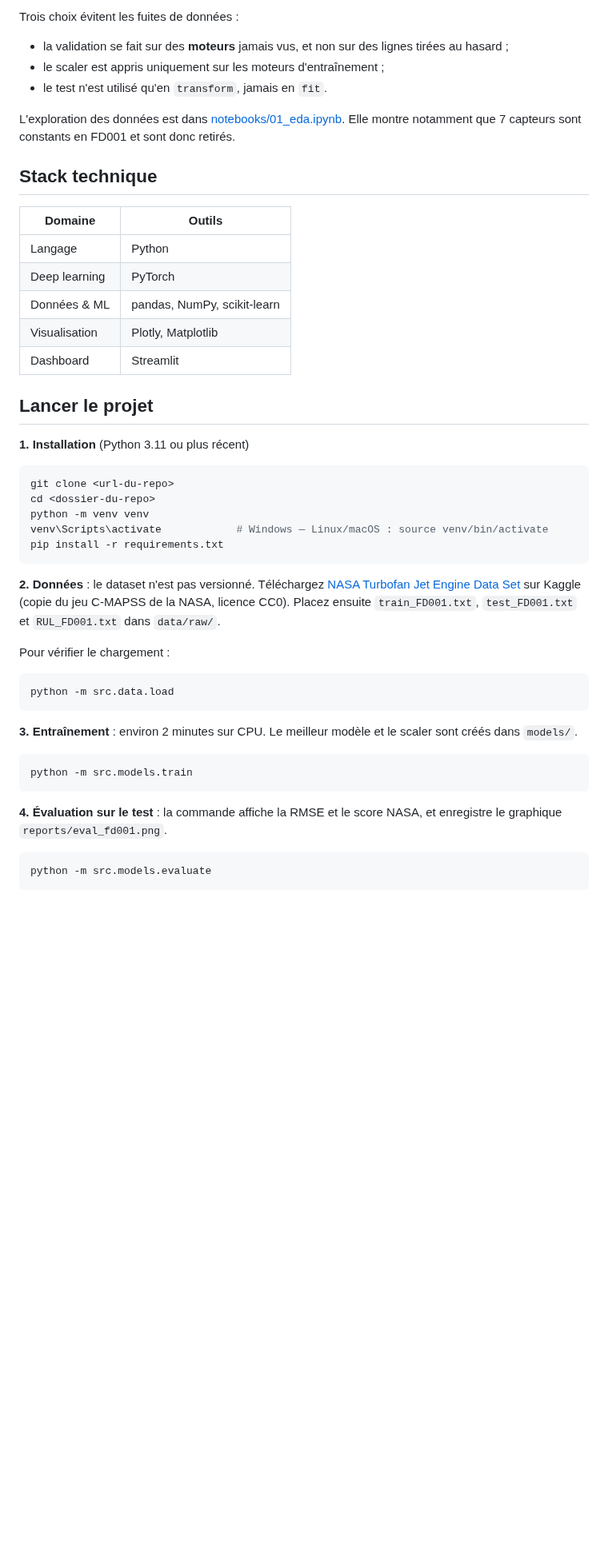
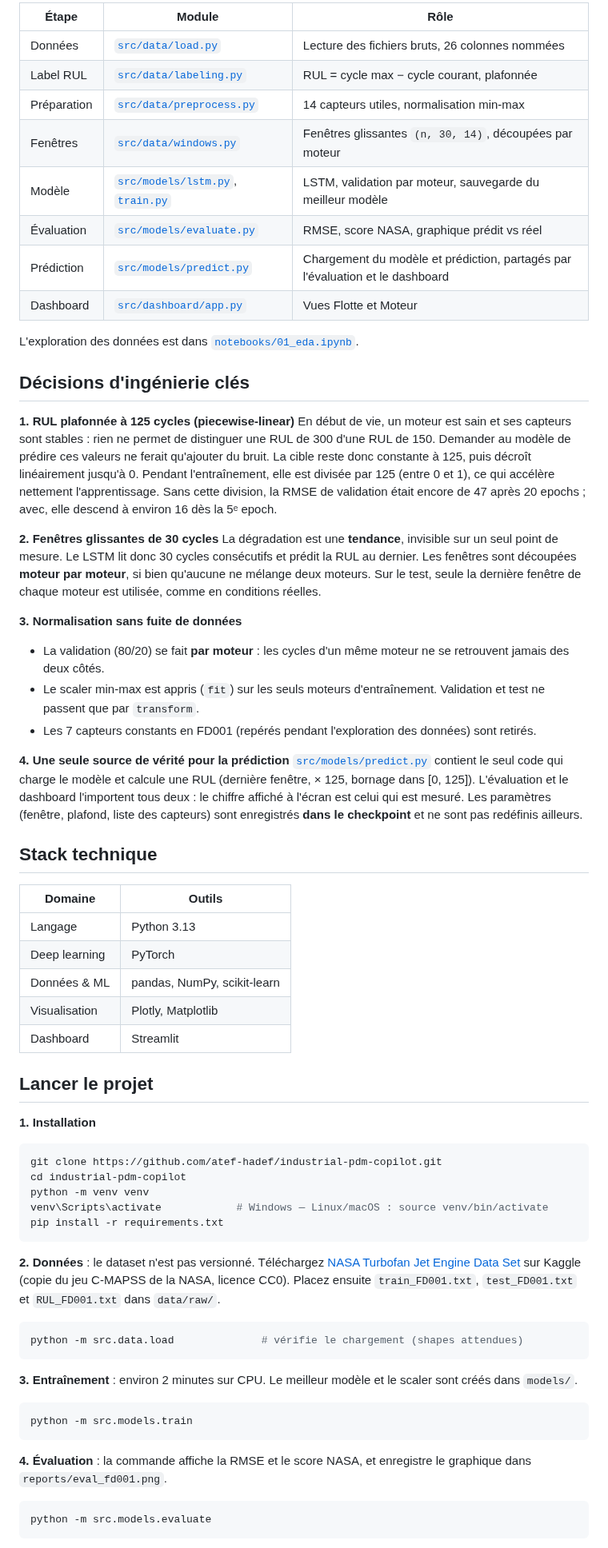
Before and after one commit to atef-hadef/industrial-pdm-copilot, a Markdown page: README.md, the part around one of its changes. Shown at 80% size. Drawn GitHub-style; blank space fills up the shorter version.

````diff
--- a/README.md
+++ b/README.md
@@ -63,17 +76,39 @@
 ```
 
-Trois choix évitent les fuites de données :
-- la validation se fait sur des **moteurs** jamais vus, et non sur des lignes tirées au hasard ;
-- le scaler est appris uniquement sur les moteurs d'entraînement ;
-- le test n'est utilisé qu'en `transform`, jamais en `fit`.
+| Étape | Module | Rôle |
+|---|---|---|
+| Données | [`src/data/load.py`](src/data/load.py) | Lecture des fichiers bruts, 26 colonnes nommées |
+| Label RUL | [`src/data/labeling.py`](src/data/labeling.py) | RUL = cycle max − cycle courant, plafonnée |
+| Préparation | [`src/data/preprocess.py`](src/data/preprocess.py) | 14 capteurs utiles, normalisation min-max |
+| Fenêtres | [`src/data/windows.py`](src/data/windows.py) | Fenêtres glissantes `(n, 30, 14)`, découpées par moteur |
+| Modèle | [`src/models/lstm.py`](src/models/lstm.py), [`train.py`](src/models/train.py) | LSTM, validation par moteur, sauvegarde du meilleur modèle |
+| Évaluation | [`src/models/evaluate.py`](src/models/evaluate.py) | RMSE, score NASA, graphique prédit vs réel |
+| Prédiction | [`src/models/predict.py`](src/models/predict.py) | Chargement du modèle et prédiction, partagés par l'évaluation et le dashboard |
+| Dashboard | [`src/dashboard/app.py`](src/dashboard/app.py) | Vues Flotte et Moteur |
 
-L'exploration des données est dans [notebooks/01_eda.ipynb](notebooks/01_eda.ipynb). Elle montre notamment que 7 capteurs sont constants en FD001 et sont donc retirés.
+L'exploration des données est dans [`notebooks/01_eda.ipynb`](notebooks/01_eda.ipynb).
+
+## Décisions d'ingénierie clés
+
+**1. RUL plafonnée à 125 cycles (piecewise-linear)**
+En début de vie, un moteur est sain et ses capteurs sont stables : rien ne permet de distinguer une RUL de 300 d'une RUL de 150. Demander au modèle de prédire ces valeurs ne ferait qu'ajouter du bruit. La cible reste donc constante à 125, puis décroît linéairement jusqu'à 0. Pendant l'entraînement, elle est divisée par 125 (entre 0 et 1), ce qui accélère nettement l'apprentissage. Sans cette division, la RMSE de validation était encore de 47 après 20 epochs ; avec, elle descend à environ 16 dès la 5ᵉ epoch.
+
+**2. Fenêtres glissantes de 30 cycles**
+La dégradation est une **tendance**, invisible sur un seul point de mesure. Le LSTM lit donc 30 cycles consécutifs et prédit la RUL au dernier. Les fenêtres sont découpées **moteur par moteur**, si bien qu'aucune ne mélange deux moteurs. Sur le test, seule la dernière fenêtre de chaque moteur est utilisée, comme en conditions réelles.
+
+**3. Normalisation sans fuite de données**
+- La validation (80/20) se fait **par moteur** : les cycles d'un même moteur ne se retrouvent jamais des deux côtés.
+- Le scaler min-max est appris (`fit`) sur les seuls moteurs d'entraînement. Validation et test ne passent que par `transform`.
+- Les 7 capteurs constants en FD001 (repérés pendant l'exploration des données) sont retirés.
+
+**4. Une seule source de vérité pour la prédiction**
+[`src/models/predict.py`](src/models/predict.py) contient le seul code qui charge le modèle et calcule une RUL (dernière fenêtre, × 125, bornage dans [0, 125]). L'évaluation et le dashboard l'importent tous deux : le chiffre affiché à l'écran est celui qui est mesuré. Les paramètres (fenêtre, plafond, liste des capteurs) sont enregistrés **dans le checkpoint** et ne sont pas redéfinis ailleurs.
 
 ## Stack technique
 
 | Domaine | Outils |
 |---|---|
-| Langage | Python |
+| Langage | Python 3.13 |
 | Deep learning | PyTorch |
 | Données & ML | pandas, NumPy, scikit-learn |
 | Visualisation | Plotly, Matplotlib |
@@ -81,11 +116,11 @@ L'exploration des données est dans [notebooks/01_eda.ipynb](notebooks/01_eda.ip
 
 ## Lancer le projet
 
-**1. Installation** (Python 3.11 ou plus récent)
+**1. Installation**
 
 ```bash
-git clone <url-du-repo>
-cd <dossier-du-repo>
+git clone https://github.com/atef-hadef/industrial-pdm-copilot.git
+cd industrial-pdm-copilot
 python -m venv venv
 venv\Scripts\activate            # Windows — Linux/macOS : source venv/bin/activate
 pip install -r requirements.txt
@@ -93,17 +128,18 @@ pip install -r requirements.txt
 
 **2. Données** : le dataset n'est pas versionné. Téléchargez [NASA Turbofan Jet Engine Data Set](https://www.kaggle.com/datasets/behrad3d/nasa-cmaps) sur Kaggle (copie du jeu C-MAPSS de la NASA, licence CC0). Placez ensuite `train_FD001.txt`, `test_FD001.txt` et `RUL_FD001.txt` dans `data/raw/`.
 
-Pour vérifier le chargement :
 ```bash
-python -m src.data.load
+python -m src.data.load              # vérifie le chargement (shapes attendues)
 ```
 
 **3. Entraînement** : environ 2 minutes sur CPU. Le meilleur modèle et le scaler sont créés dans `models/`.
+
 ```bash
 python -m src.models.train
 ```
 
-**4. Évaluation sur le test** : la commande affiche la RMSE et le score NASA, et enregistre le graphique `reports/eval_fd001.png`.
+**4. Évaluation** : la commande affiche la RMSE et le score NASA, et enregistre le graphique dans `reports/eval_fd001.png`.
+
 ```bash
 python -m src.models.evaluate
 ```
````
Also changed, not shown: other parts of README.md (+64 -44 lines), CHANGELOG.md (+8 -0 lines), assets/eval-fd001.png (added), 2 other files.
